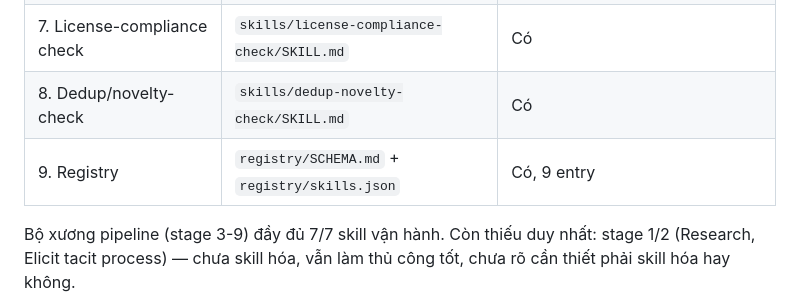
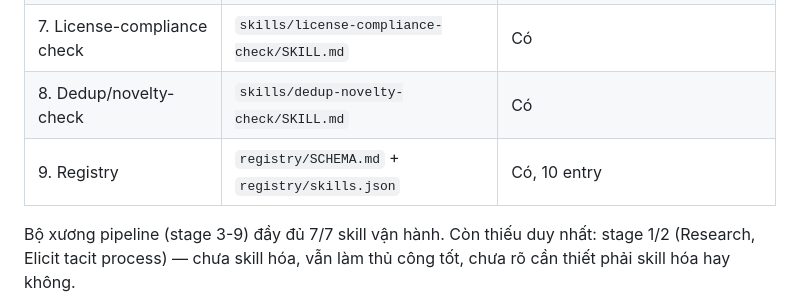
Before and after one commit to thatlq1812/scriptorium, a Markdown page: docs/STATUS.md, the part around the change. Drawn GitHub-style.

Commit message:
docs: sửa số entry registry (10) trong STATUS.md

```diff
--- a/docs/STATUS.md
+++ b/docs/STATUS.md
@@ -33,7 +33,7 @@ Nguồn: `registry/skills.json`. Nếu số liệu ở đây khác `registry/ski
 | 6. Scout/harvester | `skills/scout-harvester/SKILL.md` | Có |
 | 7. License-compliance check | `skills/license-compliance-check/SKILL.md` | Có |
 | 8. Dedup/novelty-check | `skills/dedup-novelty-check/SKILL.md` | Có |
-| 9. Registry | `registry/SCHEMA.md` + `registry/skills.json` | Có, 9 entry |
+| 9. Registry | `registry/SCHEMA.md` + `registry/skills.json` | Có, 10 entry |
 
 Bộ xương pipeline (stage 3-9) đầy đủ 7/7 skill vận hành. Còn thiếu duy nhất: stage 1/2 (Research, Elicit tacit process) — chưa skill hóa, vẫn làm thủ công tốt, chưa rõ cần thiết phải skill hóa hay không.
 
```
